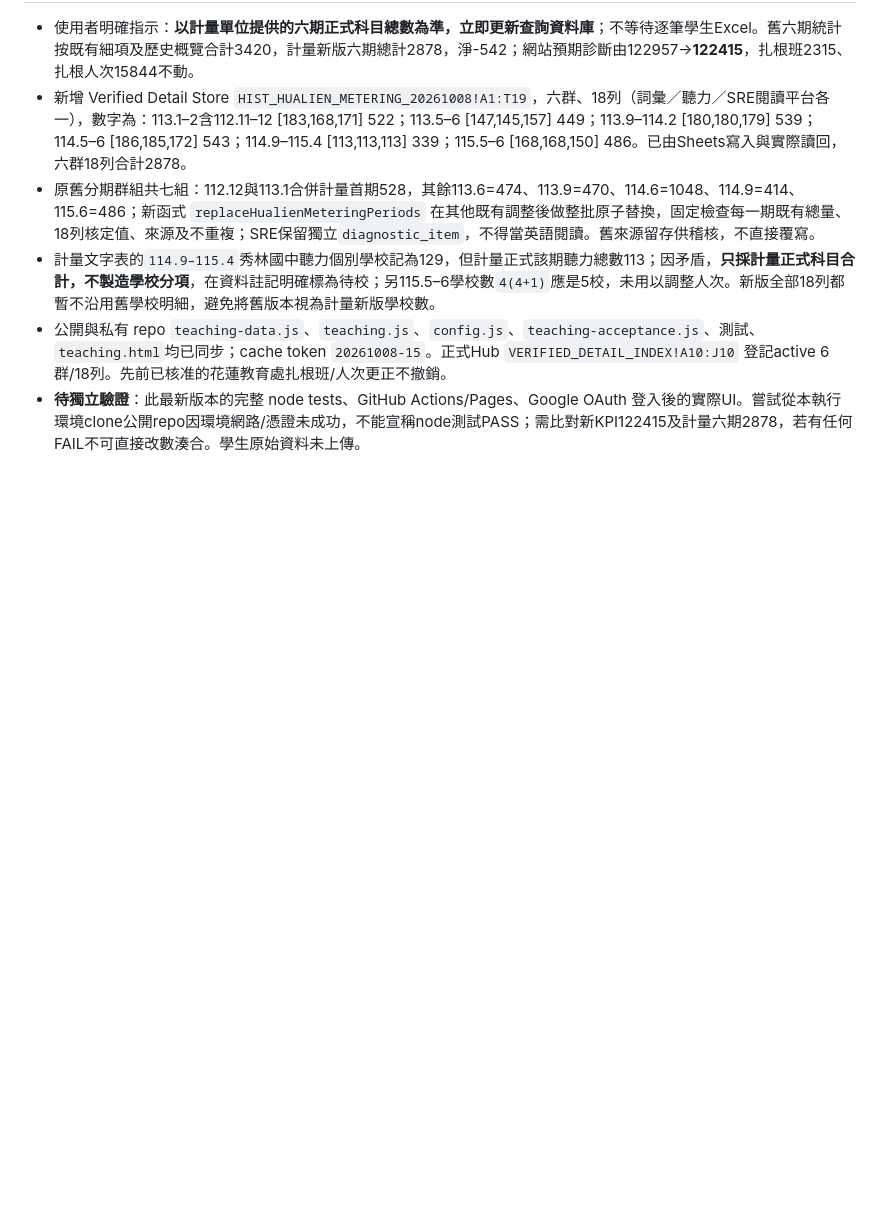
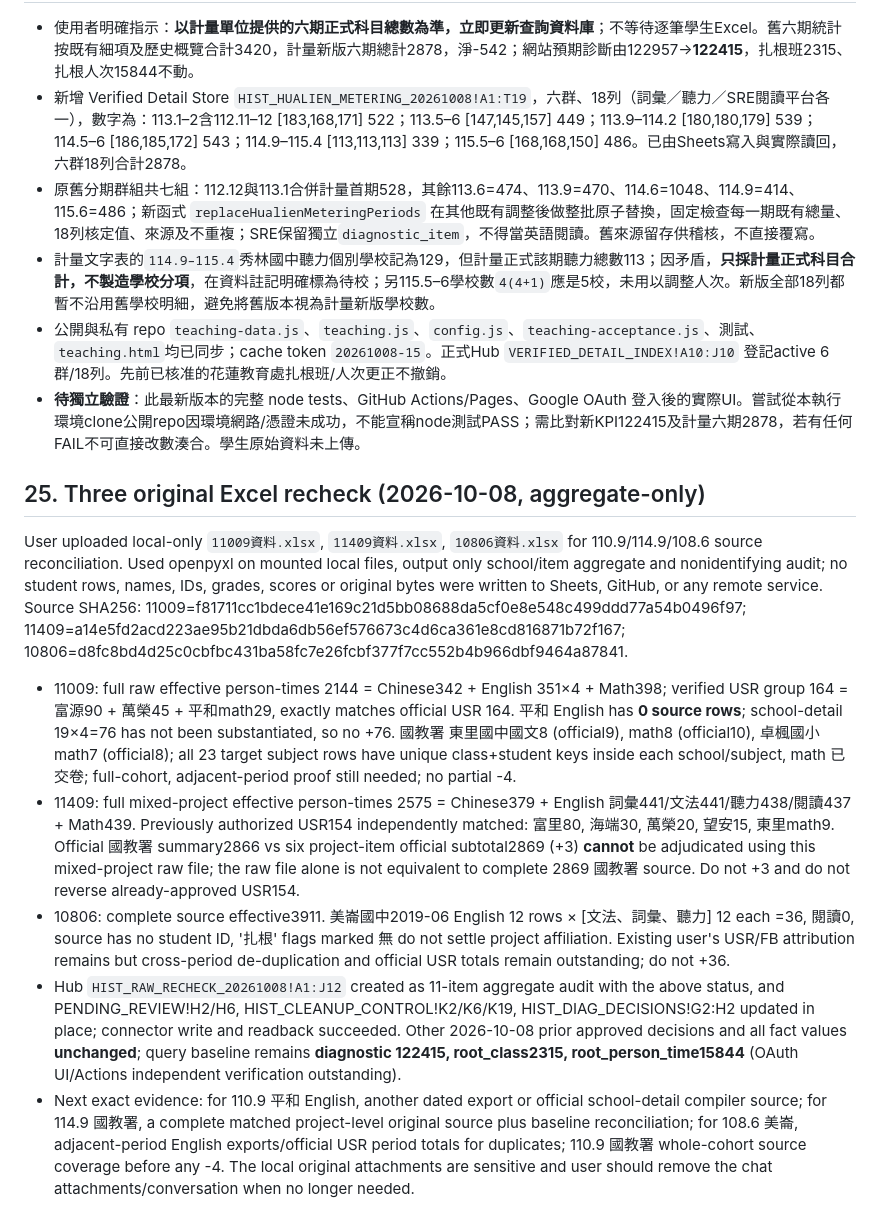
Before and after one commit to futurenowchen/PASSION-site, a Markdown page: data-query/HANDOFF.md, the part around the change. Rendered like a GitHub page; blank space fills up the shorter version.

Commit message:
docs: persist private-local three-file aggregate source recheck

```diff
--- a/data-query/HANDOFF.md
+++ b/data-query/HANDOFF.md
@@ -328,3 +328,13 @@ https://docs.google.com/spreadsheets/d/1N1WUYdUSUk5Tv5q_onoLADCssjdE2wDnsmaJMKiB
 - 計量文字表的`114.9–115.4`秀林國中聽力個別學校記為129，但計量正式該期聽力總數113；因矛盾，**只採計量正式科目合計，不製造學校分項**，在資料註記明確標為待校；另115.5–6學校數`4(4+1)`應是5校，未用以調整人次。新版全部18列都暫不沿用舊學校明細，避免將舊版本視為計量新版學校數。
 - 公開與私有 repo `teaching-data.js`、`teaching.js`、`config.js`、`teaching-acceptance.js`、測試、`teaching.html`均已同步；cache token `20261008-15`。正式Hub `VERIFIED_DETAIL_INDEX!A10:J10` 登記active 6群/18列。先前已核准的花蓮教育處扎根班/人次更正不撤銷。
 - **待獨立驗證**：此最新版本的完整 node tests、GitHub Actions/Pages、Google OAuth 登入後的實際UI。嘗試從本執行環境clone公開repo因環境網路/憑證未成功，不能宣稱node測試PASS；需比對新KPI122415及計量六期2878，若有任何FAIL不可直接改數湊合。學生原始資料未上傳。
+
+## 25. Three original Excel recheck (2026-10-08, aggregate-only)
+
+User uploaded local-only `11009資料.xlsx`, `11409資料.xlsx`, `10806資料.xlsx` for 110.9/114.9/108.6 source reconciliation. Used openpyxl on mounted local files, output only school/item aggregate and nonidentifying audit; no student rows, names, IDs, grades, scores or original bytes were written to Sheets, GitHub, or any remote service. Source SHA256: 11009=f81711cc1bdece41e169c21d5bb08688da5cf0e8e548c499ddd77a54b0496f97; 11409=a14e5fd2acd223ae95b21dbda6db56ef576673c4d6ca361e8cd816871b72f167; 10806=d8fc8bd4d25c0cbfbc431ba58fc7e26fcbf377f7cc552b4b966dbf9464a87841.
+
+- 11009: full raw effective person-times 2144 = Chinese342 + English 351×4 + Math398; verified USR group 164 = 富源90 + 萬榮45 + 平和math29, exactly matches official USR 164. 平和 English has **0 source rows**; school-detail 19×4=76 has not been substantiated, so no +76. 國教署 東里國中國文8 (official9), math8 (official10), 卓楓國小math7 (official8); all 23 target subject rows have unique class+student keys inside each school/subject, math 已交卷; full-cohort, adjacent-period proof still needed; no partial -4.
+- 11409: full mixed-project effective person-times 2575 = Chinese379 + English 詞彙441/文法441/聽力438/閱讀437 + Math439. Previously authorized USR154 independently matched: 富里80, 海端30, 萬榮20, 望安15, 東里math9. Official 國教署 summary2866 vs six project-item official subtotal2869 (+3) **cannot** be adjudicated using this mixed-project raw file; the raw file alone is not equivalent to complete 2869 國教署 source. Do not +3 and do not reverse already-approved USR154.
+- 10806: complete source effective3911. 美崙國中2019-06 English 12 rows × [文法、詞彙、聽力] 12 each =36, 閱讀0, source has no student ID, '扎根' flags marked 無 do not settle project affiliation. Existing user's USR/FB attribution remains but cross-period de-duplication and official USR totals remain outstanding; do not +36.
+- Hub `HIST_RAW_RECHECK_20261008!A1:J12` created as 11-item aggregate audit with the above status, and PENDING_REVIEW!H2/H6, HIST_CLEANUP_CONTROL!K2/K6/K19, HIST_DIAG_DECISIONS!G2:H2 updated in place; connector write and readback succeeded. Other 2026-10-08 prior approved decisions and all fact values **unchanged**; query baseline remains **diagnostic 122415, root_class2315, root_person_time15844** (OAuth UI/Actions independent verification outstanding).
+- Next exact evidence: for 110.9 平和 English, another dated export or official school-detail compiler source; for 114.9 國教署, a complete matched project-level original source plus baseline reconciliation; for 108.6 美崙, adjacent-period English exports/official USR period totals for duplicates; 110.9 國教署 whole-cohort source coverage before any -4. The local original attachments are sensitive and user should remove the chat attachments/conversation when no longer needed.
```
